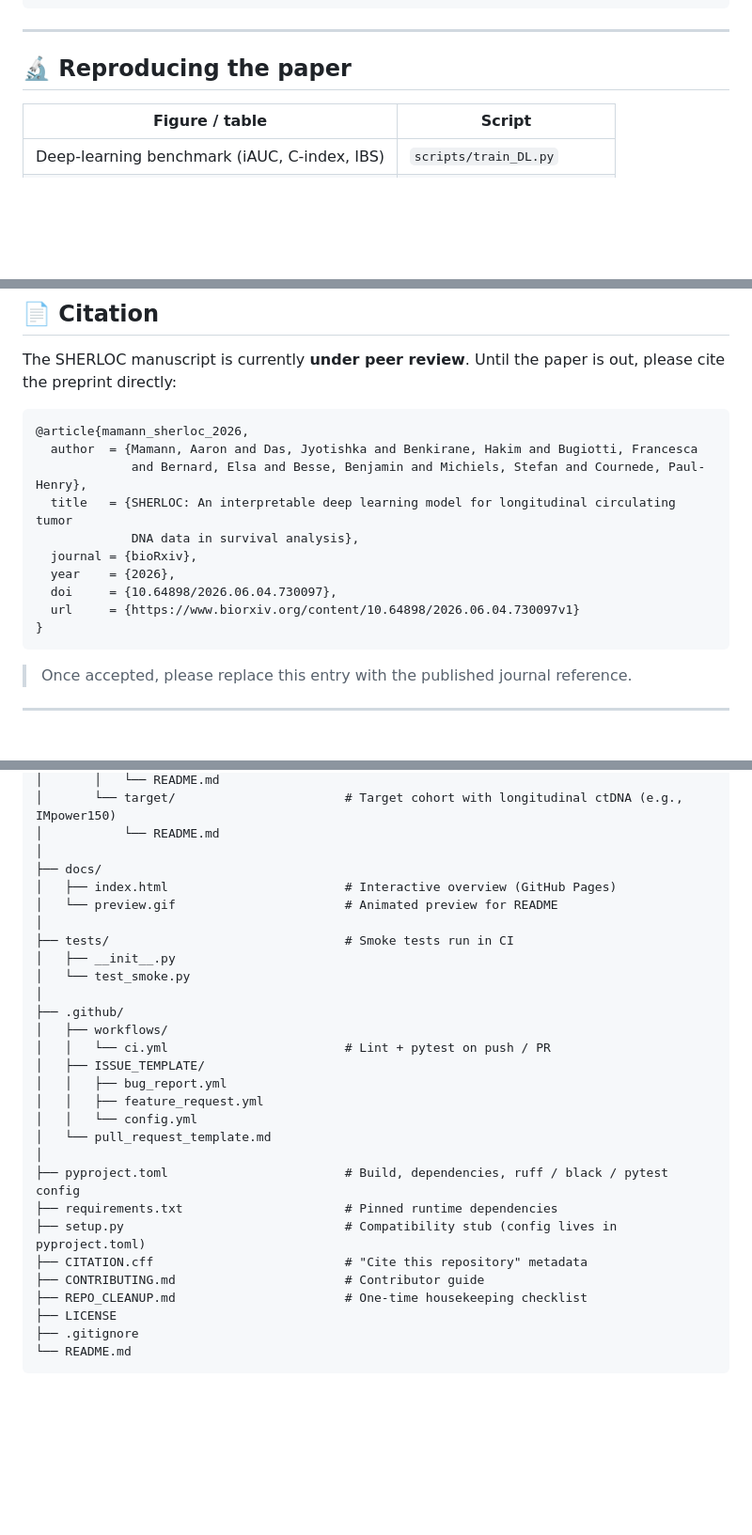
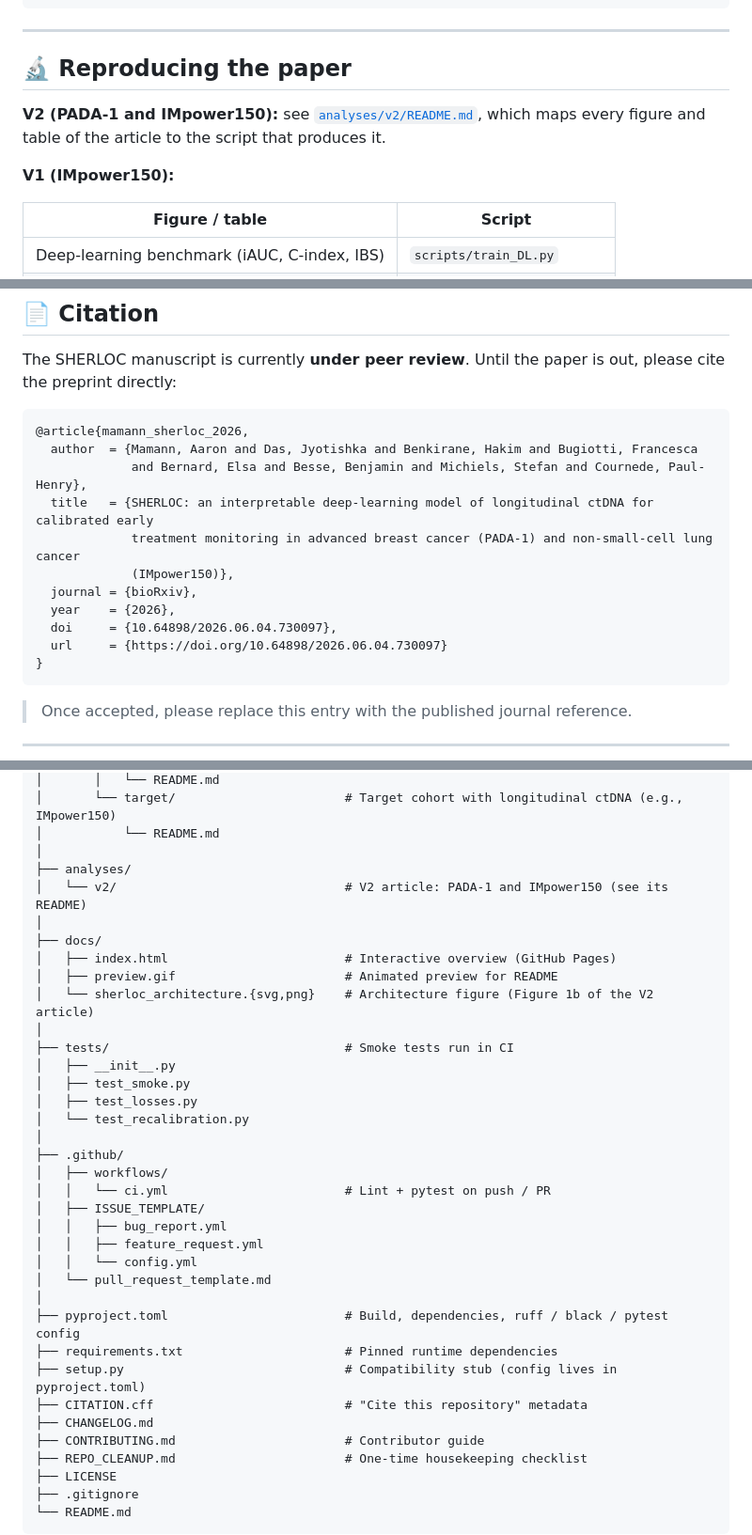
Before and after one commit to AaronMamannToledano/SHERLOC, a Markdown page: README.md, 3 parts joined by grey strips. Shown at 94% size. GitHub-like rendering; blank space fills up the shorter version.

````diff
--- a/README.md
+++ b/README.md
@@ -82,6 +103,11 @@ Rscript scripts/train_jm.R                                      # Joint models
 
 ## 🔬 Reproducing the paper
 
+**V2 (PADA-1 and IMpower150):** see [`analyses/v2/README.md`](analyses/v2/README.md), which maps every figure and
+table of the article to the script that produces it.
+
+**V1 (IMpower150):**
+
 | Figure / table | Script |
 | --- | --- |
 | Deep-learning benchmark (iAUC, C-index, IBS) | `scripts/train_DL.py` |
@@ -132,12 +161,13 @@ out, please cite the preprint directly:
 @article{mamann_sherloc_2026,
   author  = {Mamann, Aaron and Das, Jyotishka and Benkirane, Hakim and Bugiotti, Francesca
              and Bernard, Elsa and Besse, Benjamin and Michiels, Stefan and Cournede, Paul-Henry},
-  title   = {SHERLOC: An interpretable deep learning model for longitudinal circulating tumor
-             DNA data in survival analysis},
+  title   = {SHERLOC: an interpretable deep-learning model of longitudinal ctDNA for calibrated early
+             treatment monitoring in advanced breast cancer (PADA-1) and non-small-cell lung cancer
+             (IMpower150)},
   journal = {bioRxiv},
   year    = {2026},
   doi     = {10.64898/2026.06.04.730097},
-  url     = {https://www.biorxiv.org/content/10.64898/2026.06.04.730097v1}
+  url     = {https://doi.org/10.64898/2026.06.04.730097}
 }
 ```
 
@@ -183,13 +215,19 @@ SHERLOC/
 │       └── target/                       # Target cohort with longitudinal ctDNA (e.g., IMpower150)
 │           └── README.md
 │
+├── analyses/
+│   └── v2/                               # V2 article: PADA-1 and IMpower150 (see its README)
+│
 ├── docs/
 │   ├── index.html                        # Interactive overview (GitHub Pages)
-│   └── preview.gif                       # Animated preview for README
+│   ├── preview.gif                       # Animated preview for README
+│   └── sherloc_architecture.{svg,png}    # Architecture figure (Figure 1b of the V2 article)
 │
 ├── tests/                                # Smoke tests run in CI
 │   ├── __init__.py
-│   └── test_smoke.py
+│   ├── test_smoke.py
+│   ├── test_losses.py
+│   └── test_recalibration.py
 │
 ├── .github/
 │   ├── workflows/
@@ -204,6 +242,7 @@ SHERLOC/
 ├── requirements.txt                      # Pinned runtime dependencies
 ├── setup.py                              # Compatibility stub (config lives in pyproject.toml)
 ├── CITATION.cff                          # "Cite this repository" metadata
+├── CHANGELOG.md
 ├── CONTRIBUTING.md                       # Contributor guide
 ├── REPO_CLEANUP.md                       # One-time housekeeping checklist
 ├── LICENSE
````
Also changed, not shown: other parts of README.md (+37 -11 lines), CHANGELOG.md (added, +27 -0 lines), docs/sherloc_architecture.png (added), 3 other files.
